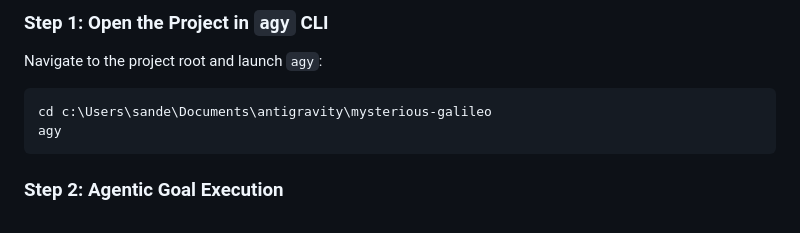
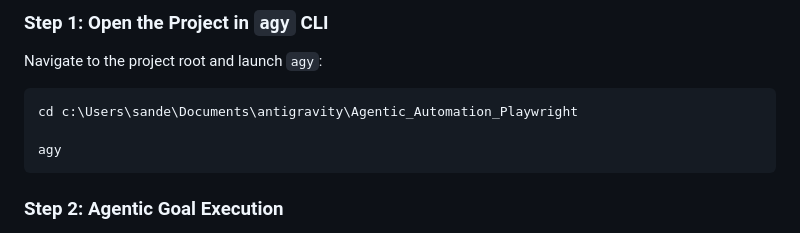
Before and after one commit to spadala88/Agentic_Automation_Playwright, a Markdown page: README.md, the part around the change. Rendered like a GitHub page.

Commit message:
Update project directory path in README

````diff
--- a/README.md
+++ b/README.md
@@ -63,7 +63,8 @@ The Antigravity CLI (`agy`) allows you to run this automation workflow in a full
 ### Step 1: Open the Project in `agy` CLI
 Navigate to the project root and launch `agy`:
 ```powershell
-cd c:\Users\sande\Documents\antigravity\mysterious-galileo
+cd c:\Users\sande\Documents\antigravity\Agentic_Automation_Playwright
+
 agy
 ```
 
````
